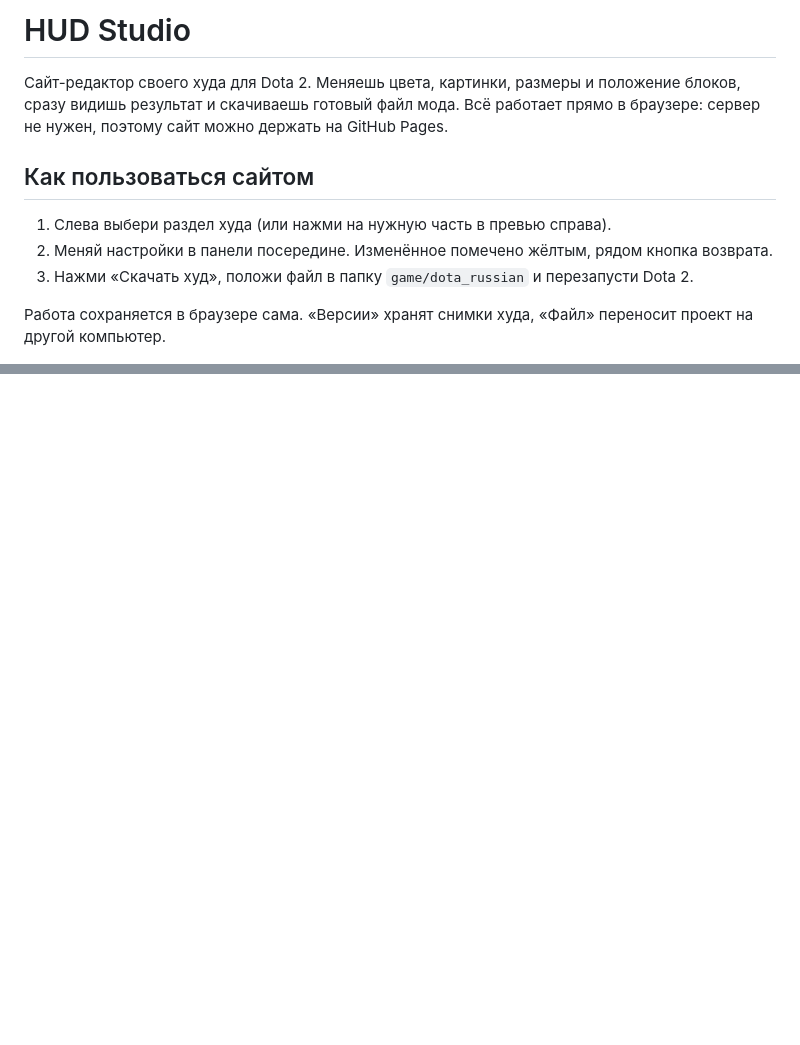
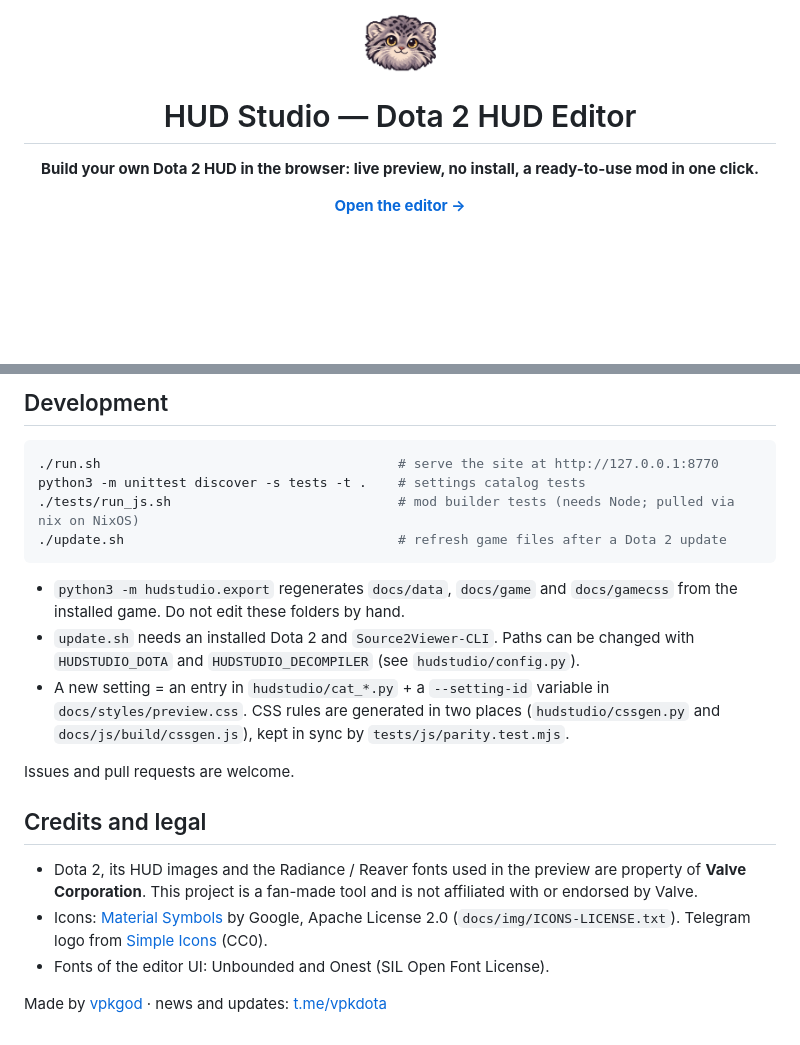
Before and after one commit to vpkgod/dota-hud-studio, a Markdown page: README.md, 2 parts joined by grey strips. Drawn GitHub-style; blank space fills up the shorter version.

````diff
--- a/README.md
+++ b/README.md
@@ -1,12 +1,10 @@
-# HUD Studio
+<div align="center">
 
-Сайт-редактор своего худа для Dota 2. Меняешь цвета, картинки, размеры и положение блоков, сразу видишь результат и скачиваешь готовый файл мода. Всё работает прямо в браузере: сервер не нужен, поэтому сайт можно держать на GitHub Pages.
+<img src="docs/favicon.png" width="72" alt="HUD Studio logo">
 
-## Как пользоваться сайтом
+# HUD Studio — Dota 2 HUD Editor
 
-1. Слева выбери раздел худа (или нажми на нужную часть в превью справа).
-2. Меняй настройки в панели посередине. Изменённое помечено жёлтым, рядом кнопка возврата.
-3. Нажми «Скачать худ», положи файл в папку `game/dota_russian` и перезапусти Dota 2.
+**Build your own Dota 2 HUD in the browser: live preview, no install, a ready-to-use mod in one click.**
 
-Работа сохраняется в браузере сама. «Версии» хранят снимки худа, «Файл» переносит проект на другой компьютер.
+[**Open the editor →**](https://vpkgod.github.io/dota-hud-studio/)
 
@@ -39,0 +69,22 @@
+## Development
+
+```bash
+./run.sh                                      # serve the site at http://127.0.0.1:8770
+python3 -m unittest discover -s tests -t .    # settings catalog tests
+./tests/run_js.sh                             # mod builder tests (needs Node; pulled via nix on NixOS)
+./update.sh                                   # refresh game files after a Dota 2 update
+```
+
+- `python3 -m hudstudio.export` regenerates `docs/data`, `docs/game` and `docs/gamecss` from the installed game. Do not edit these folders by hand.
+- `update.sh` needs an installed Dota 2 and `Source2Viewer-CLI`. Paths can be changed with `HUDSTUDIO_DOTA` and `HUDSTUDIO_DECOMPILER` (see `hudstudio/config.py`).
+- A new setting = an entry in `hudstudio/cat_*.py` + a `--setting-id` variable in `docs/styles/preview.css`. CSS rules are generated in two places (`hudstudio/cssgen.py` and `docs/js/build/cssgen.js`), kept in sync by `tests/js/parity.test.mjs`.
+
+Issues and pull requests are welcome.
+
+## Credits and legal
+
+- Dota 2, its HUD images and the Radiance / Reaver fonts used in the preview are property of **Valve Corporation**. This project is a fan-made tool and is not affiliated with or endorsed by Valve.
+- Icons: [Material Symbols](https://fonts.google.com/icons) by Google, Apache License 2.0 (`docs/img/ICONS-LICENSE.txt`). Telegram logo from [Simple Icons](https://simpleicons.org/) (CC0).
+- Fonts of the editor UI: Unbounded and Onest (SIL Open Font License).
+
+Made by [vpkgod](https://github.com/vpkgod) · news and updates: [t.me/vpkdota](https://t.me/vpkdota)
````
Also changed, not shown: other parts of README.md (+52 -21 lines), README.ru.md (added, +39 -0 lines), docs/img/apple-touch-icon.png (added), docs/img/icon-512.png (added), docs/img/og-image.jpg (added), docs/img/screenshot.jpg (added), 4 other files.
